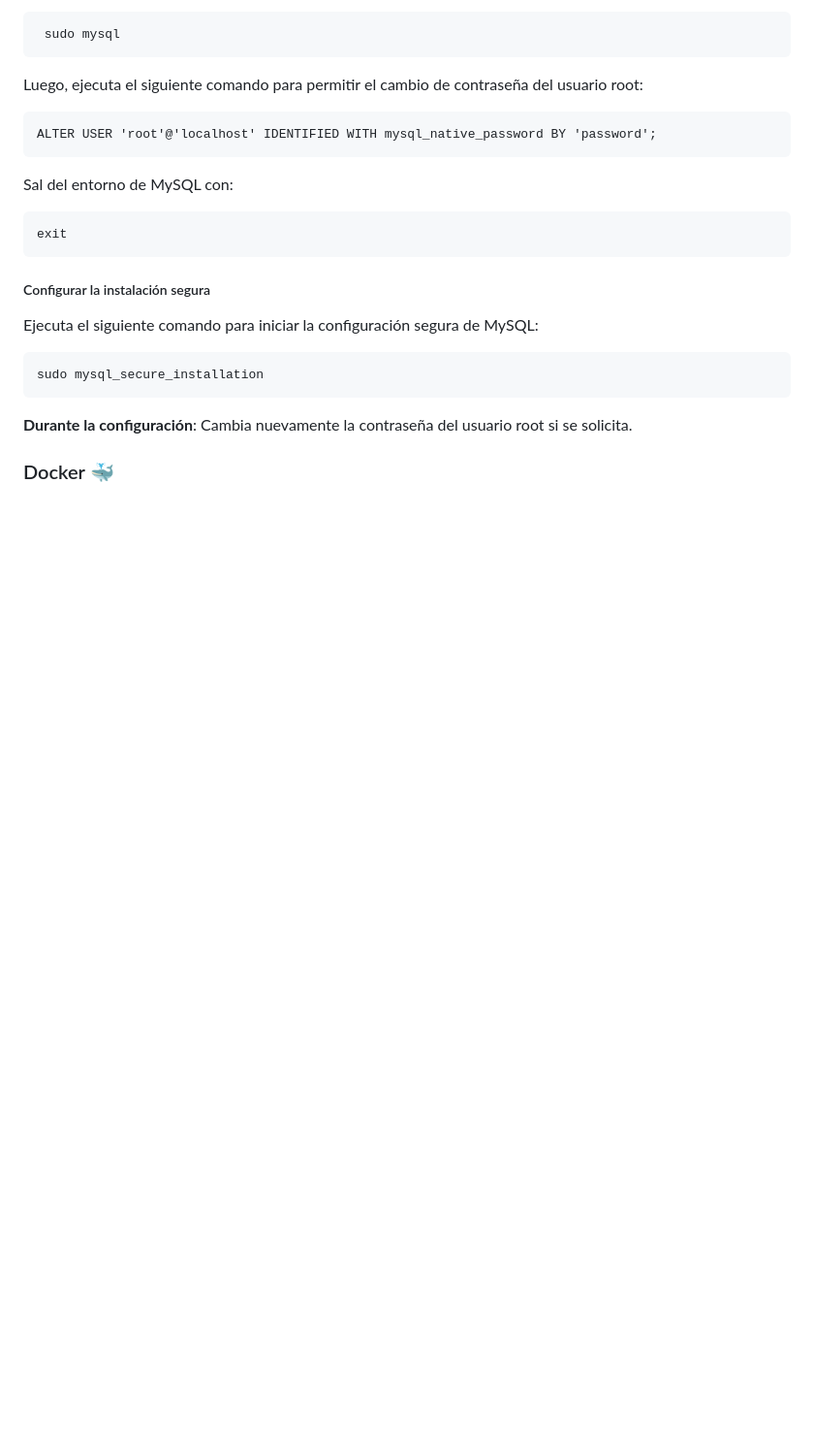
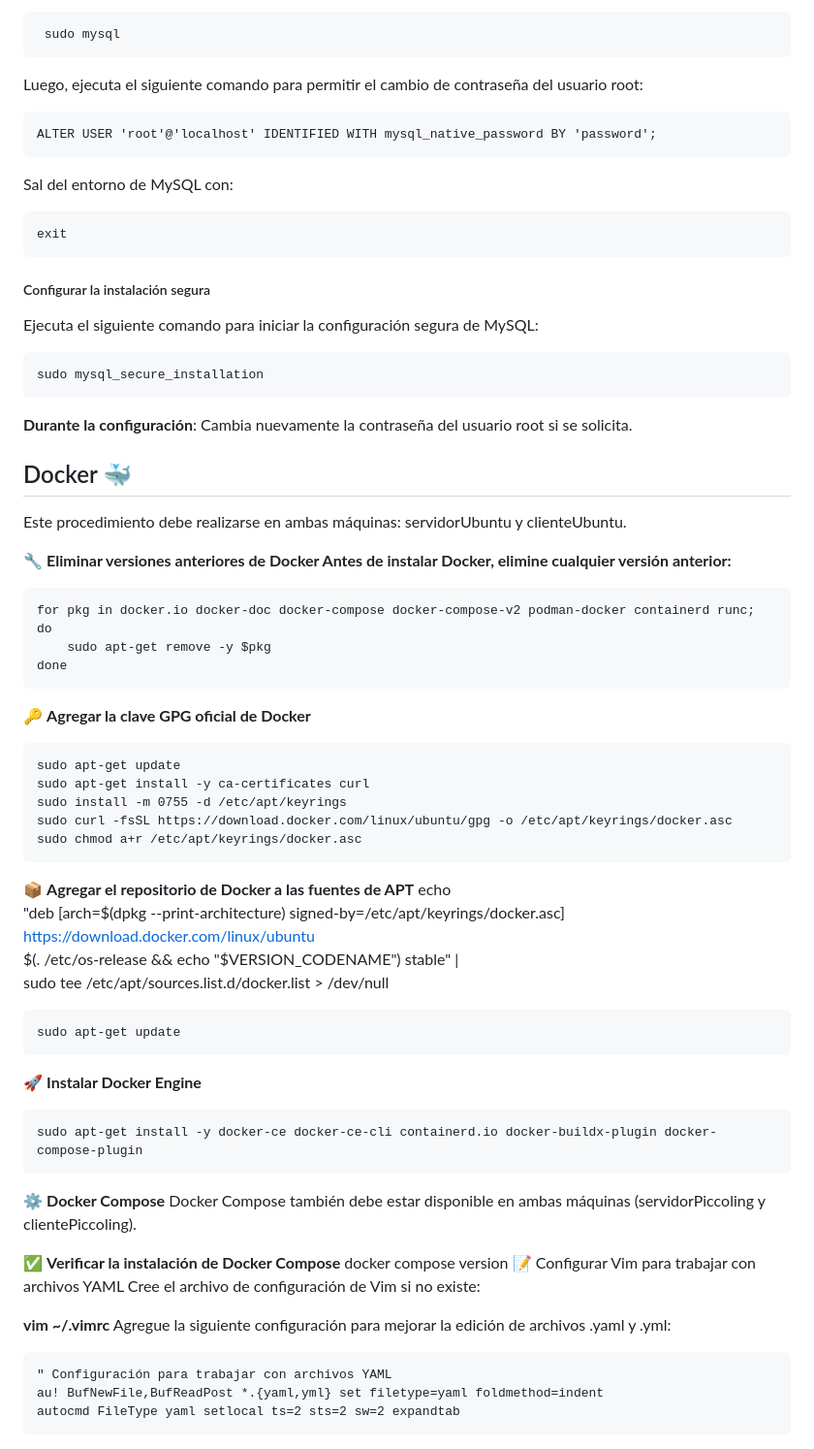
Before and after one commit to 20angela26/Super-Store-App-with-Docker, a Markdown page: README.md, the part around one of its changes. Shown at 97% size. Rendered like a GitHub page; blank space fills up the shorter version.

```diff
--- a/README.md
+++ b/README.md
@@ -194,4 +194,45 @@ Ejecuta el siguiente comando para iniciar la configuración segura de MySQL:
 **Durante la configuración**:
 Cambia nuevamente la contraseña del usuario root si se solicita.
 
-### Docker :whale:
+## Docker :whale:
+Este procedimiento debe realizarse en ambas máquinas: servidorUbuntu y clienteUbuntu.
+
+🔧  **Eliminar versiones anteriores de Docker
+Antes de instalar Docker, elimine cualquier versión anterior:**
+
+    for pkg in docker.io docker-doc docker-compose docker-compose-v2 podman-docker containerd runc; do
+        sudo apt-get remove -y $pkg
+    done
+🔑  **Agregar la clave GPG oficial de Docker**
+
+    sudo apt-get update
+    sudo apt-get install -y ca-certificates curl
+    sudo install -m 0755 -d /etc/apt/keyrings
+    sudo curl -fsSL https://download.docker.com/linux/ubuntu/gpg -o /etc/apt/keyrings/docker.asc
+    sudo chmod a+r /etc/apt/keyrings/docker.asc
+
+📦 **Agregar el repositorio de Docker a las fuentes de APT**
+    echo \
+      "deb [arch=$(dpkg --print-architecture) signed-by=/etc/apt/keyrings/docker.asc] https://download.docker.com/linux/ubuntu \
+      $(. /etc/os-release && echo "$VERSION_CODENAME") stable" | \
+      sudo tee /etc/apt/sources.list.d/docker.list > /dev/null
+
+    sudo apt-get update
+🚀  **Instalar Docker Engine**
+
+    sudo apt-get install -y docker-ce docker-ce-cli containerd.io docker-buildx-plugin docker-compose-plugin
+⚙️  **Docker Compose**
+Docker Compose también debe estar disponible en ambas máquinas (servidorPiccoling y clientePiccoling).
+
+✅ **Verificar la instalación de Docker Compose**
+    docker compose version
+📝 Configurar Vim para trabajar con archivos YAML
+Cree el archivo de configuración de Vim si no existe:
+
+
+**vim ~/.vimrc**
+Agregue la siguiente configuración para mejorar la edición de archivos .yaml y .yml:
+
+    " Configuración para trabajar con archivos YAML
+    au! BufNewFile,BufReadPost *.{yaml,yml} set filetype=yaml foldmethod=indent
+    autocmd FileType yaml setlocal ts=2 sts=2 sw=2 expandtab
```
Also changed, not shown: other parts of README.md (+1 -1 lines).
